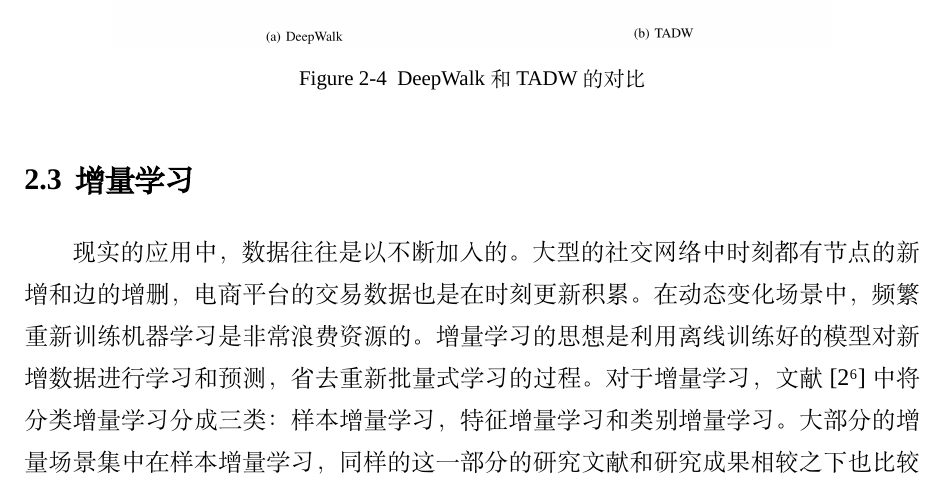
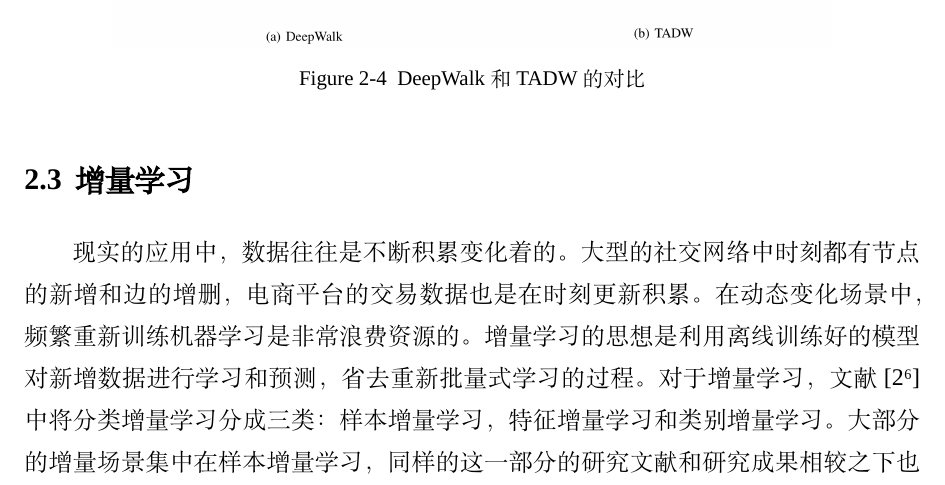
Before and after one commit to Leonardo711/ne, a LaTeX thesis (sysuthesis.tex, which reads chapters/chap2.tex): part of page 27 of 79, cut so that both start at the same text. Compiled offline with XeLaTeX; a missing font is replaced by an installed copy or a similar font.

Commit message:
0407modify last

```diff
--- a/chapters/chap2.tex
+++ b/chapters/chap2.tex
@@ -182,7 +182,7 @@ TADW算法是基于DeepWalk算法的改进方法，首先文中先提出并证
 
 
 \section{增量学习}
-现实的应用中，数据往往是以不断加入的。大型的社交网络中时刻都有节点的新增和边的增删，电商平台的交易数据也是在时刻更新积累。在动态变化场景中，频繁重新训练机器学习是非常浪费资源的。增量学习的思想是利用离线训练好的模型对新增数据进行学习和预测，省去重新批量式学习的过程。对于增量学习，文献\cite{zhong2017survey}中将分类增量学习分成三类：样本增量学习，特征增量学习和类别增量学习。大部分的增量场景集中在样本增量学习，同样的这一部分的研究文献和研究成果相较之下也比较多，其中一系列样本增量学习的算法是以随机梯度下降为原型进行优化，包括FOBOS算法，RDA算法和FTRL算法。下面将着重介绍其中的FOBOS算法。
+现实的应用中，数据往往是不断积累变化着的。大型的社交网络中时刻都有节点的新增和边的增删，电商平台的交易数据也是在时刻更新积累。在动态变化场景中，频繁重新训练机器学习是非常浪费资源的。增量学习的思想是利用离线训练好的模型对新增数据进行学习和预测，省去重新批量式学习的过程。对于增量学习，文献\cite{zhong2017survey}中将分类增量学习分成三类：样本增量学习，特征增量学习和类别增量学习。大部分的增量场景集中在样本增量学习，同样的这一部分的研究文献和研究成果相较之下也比较多，其中一系列样本增量学习的算法是以随机梯度下降为原型进行优化，包括FOBOS算法，RDA算法和FTRL算法。下面将着重介绍其中的FOBOS算法。
  \begin{figure}[!ht]
 	\centering
 	{\includegraphics[width=5in]{figures/incremental_struct.png}}
```
